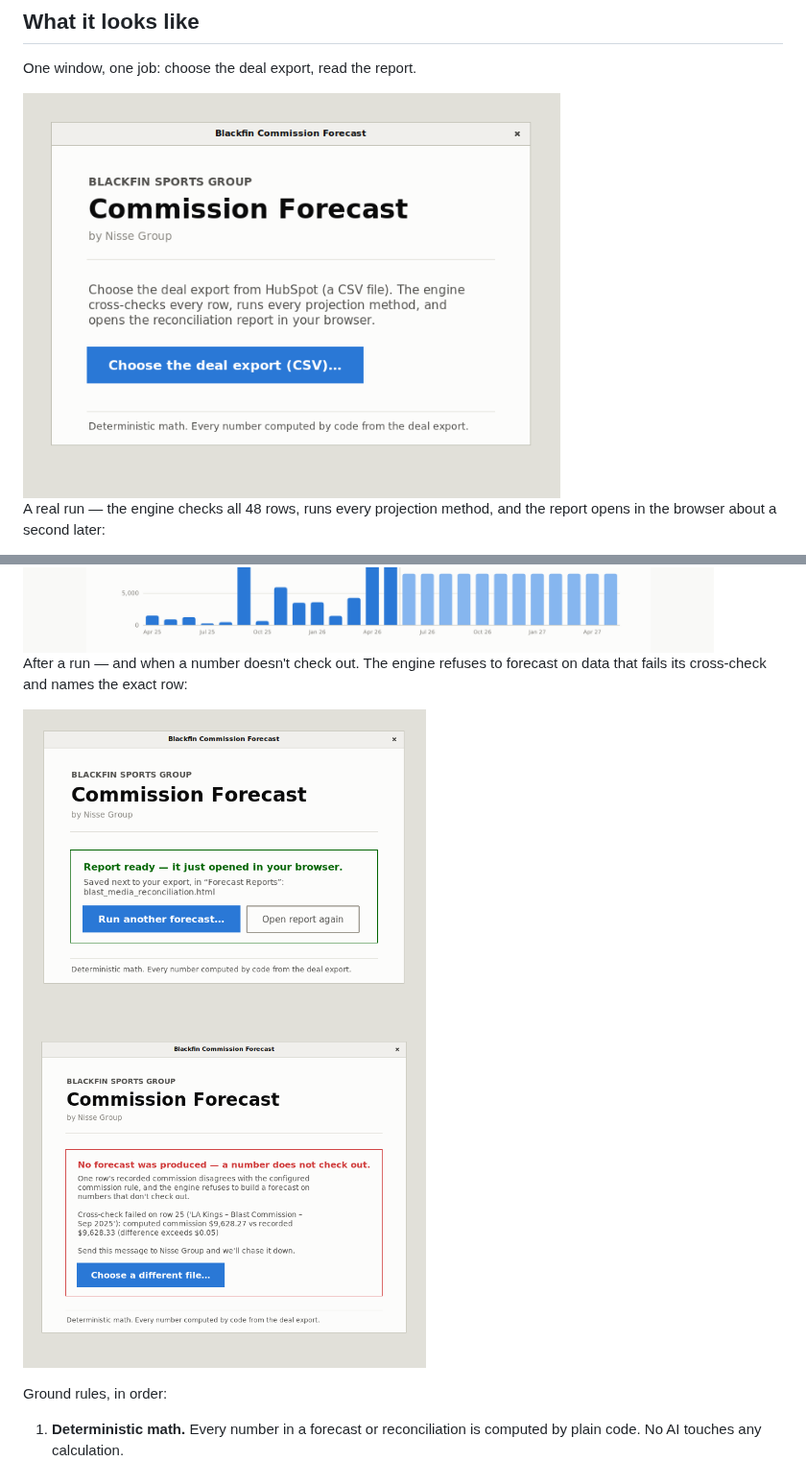
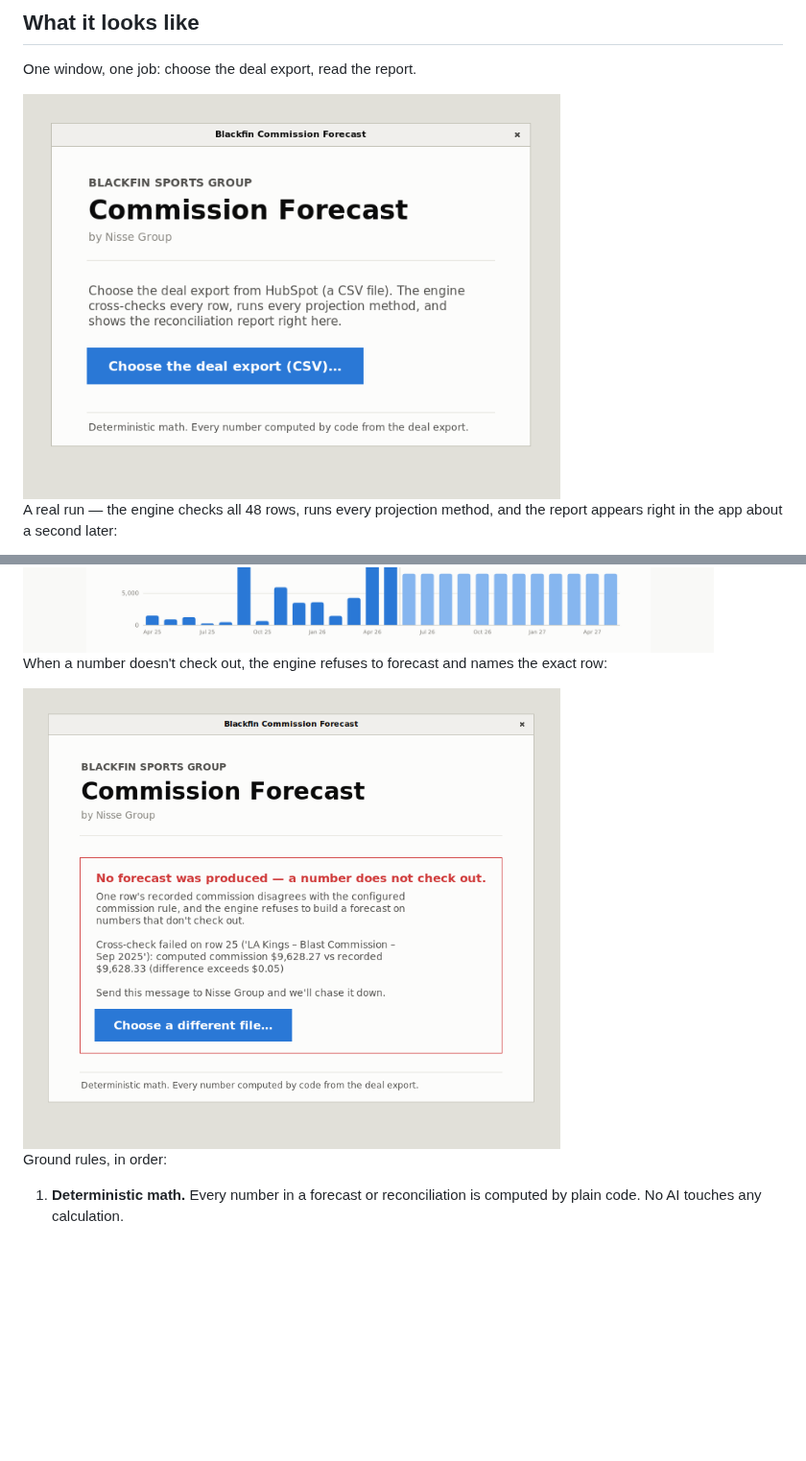
Before and after one commit to karelnijzink/Blackfin-sports-group, a Markdown page: README.md, 2 parts joined by grey strips. Shown at 96% size. GitHub-like rendering; pictures changed too: docs/media/app_idle.png, docs/media/app_success.png (deleted); blank space fills up the shorter version.

```diff
--- a/README.md
+++ b/README.md
@@ -16,5 +16,5 @@ One window, one job: choose the deal export, read the report.
 <img src="docs/media/app_idle.png" width="560" alt="The desktop app — one button: choose the deal export">
 
 A real run — the engine checks all 48 rows, runs every projection method,
-and the report opens in the browser about a second later:
+and the report appears right in the app about a second later:
 
@@ -26,13 +29,10 @@ every method shown, nothing discarded.
 <img src="docs/media/report_top.png" width="720" alt="Report headline and method table">
 <img src="docs/media/report_chart.png" width="720" alt="Monthly view: recorded months, then the projection">
 
-After a run — and when a number doesn't check out. The engine refuses to
-forecast on data that fails its cross-check and names the exact row:
+When a number doesn't check out, the engine refuses to forecast and names
+the exact row:
 
-<p>
-<img src="docs/media/app_success.png" width="420" alt="Success: report ready">
-<img src="docs/media/app_refusal.png" width="420" alt="Refusal: no forecast was produced, with the failing row named">
-</p>
+<img src="docs/media/app_refusal.png" width="560" alt="Refusal: no forecast was produced, with the failing row named">
 
 Ground rules, in order:
 
```
Also changed, not shown: other parts of README.md (+6 -3 lines), HANDOFF.md (+5 -4 lines), docs/media/app_report.png (added), 3 other files.
